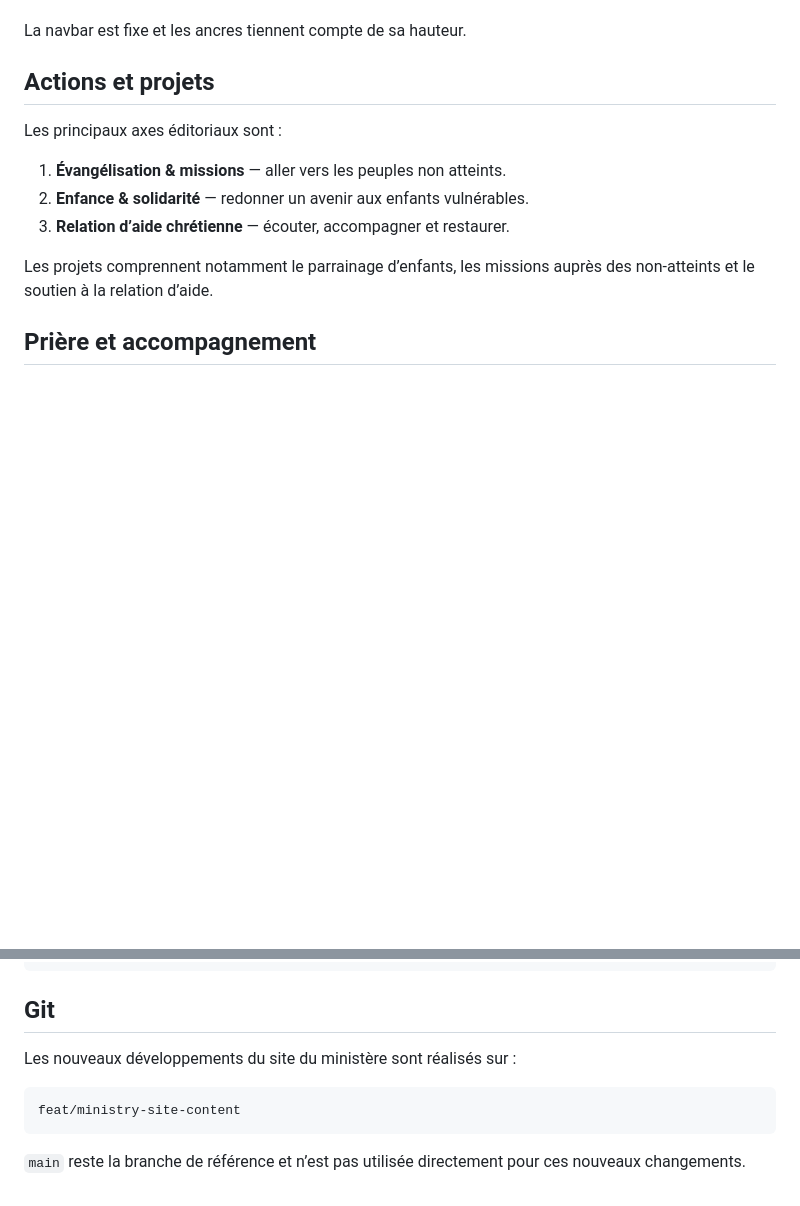
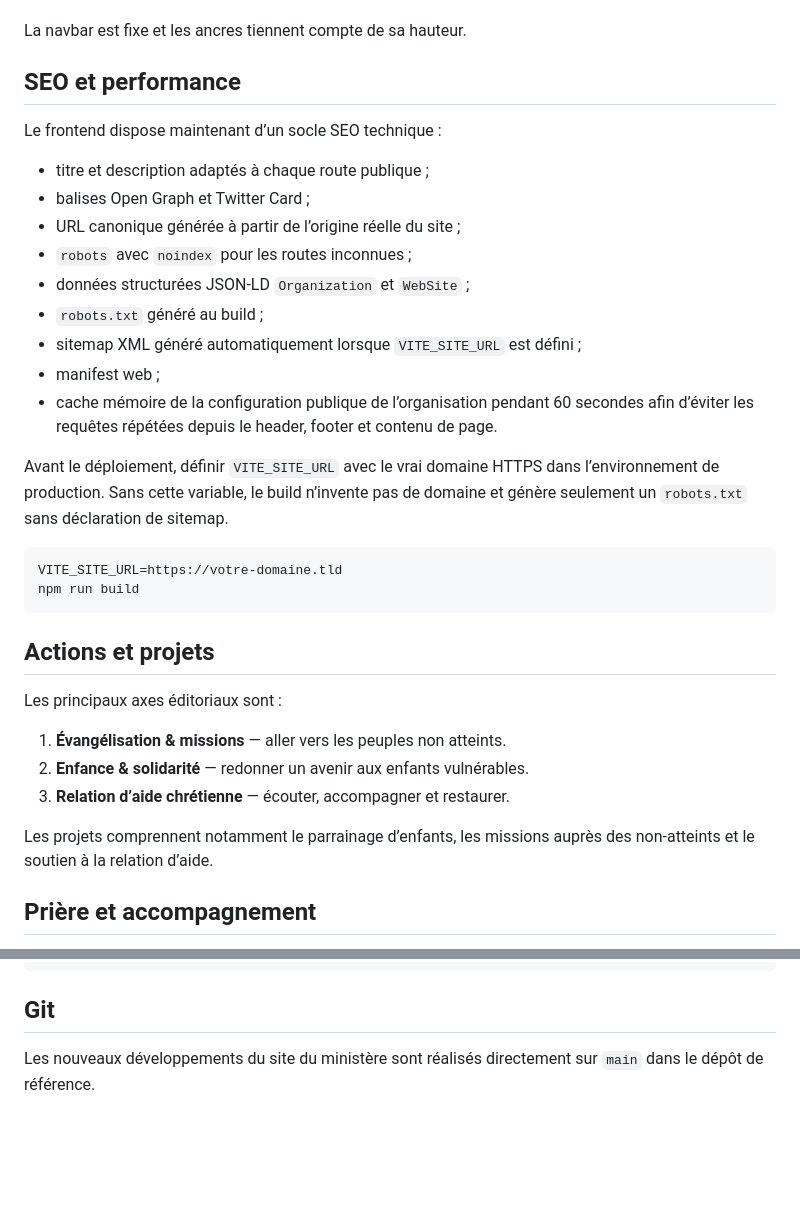
Before and after one commit to Mr-Josh/church, a Markdown page: README.md, 2 parts joined by grey strips. Drawn GitHub-style; blank space fills up the shorter version.

Commit message:
docs: document SEO and production build requirements

````diff
--- a/README.md
+++ b/README.md
@@ -30,6 +30,27 @@ L’accueil est organisé autour de :
 - Soutien de la mission.
 
 La navbar est fixe et les ancres tiennent compte de sa hauteur.
+
+## SEO et performance
+
+Le frontend dispose maintenant d’un socle SEO technique :
+
+- titre et description adaptés à chaque route publique ;
+- balises Open Graph et Twitter Card ;
+- URL canonique générée à partir de l’origine réelle du site ;
+- `robots` avec `noindex` pour les routes inconnues ;
+- données structurées JSON-LD `Organization` et `WebSite` ;
+- `robots.txt` généré au build ;
+- sitemap XML généré automatiquement lorsque `VITE_SITE_URL` est défini ;
+- manifest web ;
+- cache mémoire de la configuration publique de l’organisation pendant 60 secondes afin d’éviter les requêtes répétées depuis le header, footer et contenu de page.
+
+Avant le déploiement, définir `VITE_SITE_URL` avec le vrai domaine HTTPS dans l’environnement de production. Sans cette variable, le build n’invente pas de domaine et génère seulement un `robots.txt` sans déclaration de sitemap.
+
+```bash
+VITE_SITE_URL=https://votre-domaine.tld
+npm run build
+```
 
 ## Actions et projets
 
@@ -116,10 +137,4 @@ npm run preview
 
 ## Git
 
-Les nouveaux développements du site du ministère sont réalisés sur :
-
-```text
-feat/ministry-site-content
-```
-
-`main` reste la branche de référence et n’est pas utilisée directement pour ces nouveaux changements.
+Les nouveaux développements du site du ministère sont réalisés directement sur `main` dans le dépôt de référence.
````
